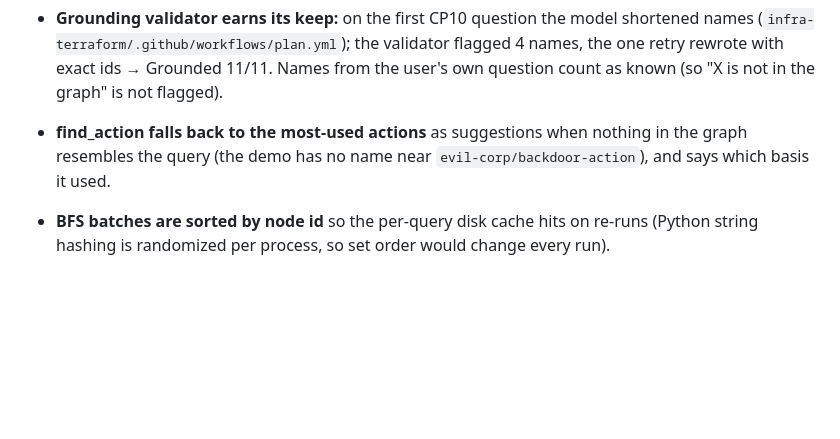
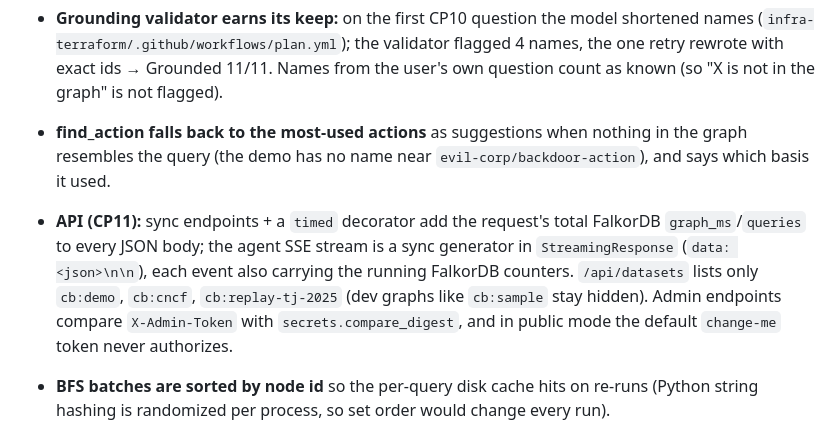
Before and after one commit to divysinghvi/chainbreaker, a Markdown page: NOTES.md, the part around the change. GitHub-like rendering; blank space fills up the shorter version.

Commit message:
cp11: fastapi endpoints, sse agent stream, admin auth, rate limit

```diff
--- a/NOTES.md
+++ b/NOTES.md
@@ -26,6 +26,7 @@
 - **Agent request shape (Sonnet 5.5):** `max_tokens=8000`, not the plan's 1500, because adaptive thinking counts against it; `output_config.effort="medium"`; no forced `tool_choice` (it 400s on this model); full `response.content` is appended back each round (append-only history, thinking blocks preserved); server-side refusal fallback on (`fallbacks="default"`, beta `server-side-fallback-2026-07-01`). `ANTHROPIC_WORKSPACE_ID` is sent as `anthropic-workspace-id` when set — the first key was not workspace-scoped and every call 400'd until it was swapped.
 - **Grounding validator earns its keep:** on the first CP10 question the model shortened names (`infra-terraform/.github/workflows/plan.yml`); the validator flagged 4 names, the one retry rewrote with exact ids → Grounded 11/11. Names from the user's own question count as known (so "X is not in the graph" is not flagged).
 - **find_action falls back to the most-used actions** as suggestions when nothing in the graph resembles the query (the demo has no name near `evil-corp/backdoor-action`), and says which basis it used.
+- **API (CP11):** sync endpoints + a `timed` decorator add the request's total FalkorDB `graph_ms`/`queries` to every JSON body; the agent SSE stream is a sync generator in `StreamingResponse` (`data: <json>\n\n`), each event also carrying the running FalkorDB counters. `/api/datasets` lists only `cb:demo`, `cb:cncf`, `cb:replay-tj-2025` (dev graphs like `cb:sample` stay hidden). Admin endpoints compare `X-Admin-Token` with `secrets.compare_digest`, and in public mode the default `change-me` token never authorizes.
 - **BFS batches are sorted by node id** so the per-query disk cache hits on re-runs (Python string hashing is randomized per process, so set order would change every run).
 
 ## FalkorDB capabilities
```
